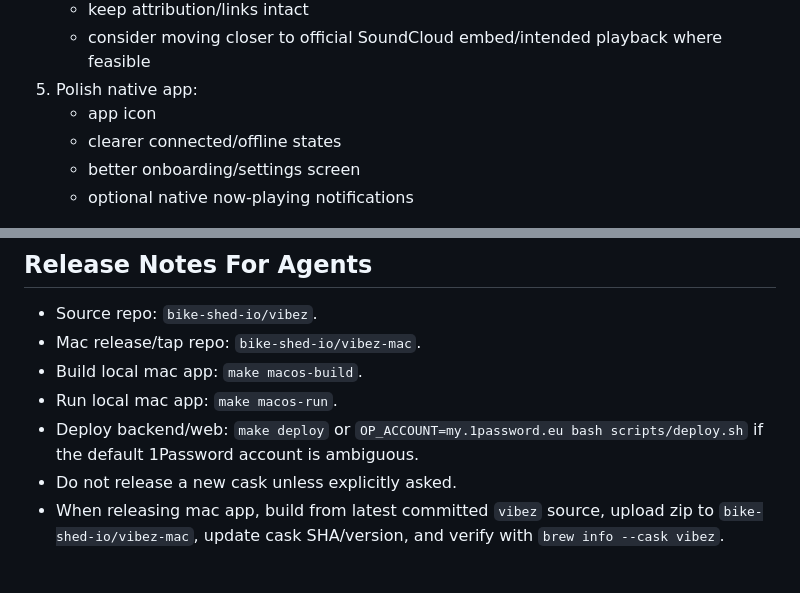
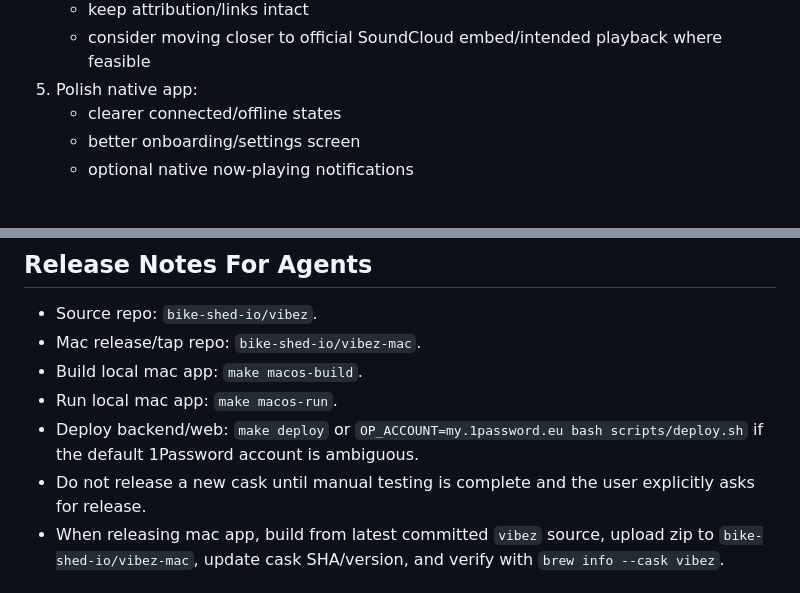
Before and after one commit to bike-shed-io/vibez, a Markdown page: docs/roadmap.md, 2 parts joined by grey strips. GitHub-like rendering.

Commit message:
docs: clarify mac release validation gate

```diff
--- a/docs/roadmap.md
+++ b/docs/roadmap.md
@@ -47,7 +47,6 @@ This document is the shared project memory for agents and humans working on Vibe
    - keep attribution/links intact
    - consider moving closer to official SoundCloud embed/intended playback where feasible
 5. Polish native app:
-   - app icon
    - clearer connected/offline states
    - better onboarding/settings screen
    - optional native now-playing notifications
@@ -59,7 +58,7 @@ This document is the shared project memory for agents and humans working on Vibe
 - Build local mac app: `make macos-build`.
 - Run local mac app: `make macos-run`.
 - Deploy backend/web: `make deploy` or `OP_ACCOUNT=my.1password.eu bash scripts/deploy.sh` if the default 1Password account is ambiguous.
-- Do not release a new cask unless explicitly asked.
+- Do not release a new cask until manual testing is complete and the user explicitly asks for release.
 - When releasing mac app, build from latest committed `vibez` source, upload zip to `bike-shed-io/vibez-mac`, update cask SHA/version, and verify with `brew info --cask vibez`.
 
 ## Open Questions
```
